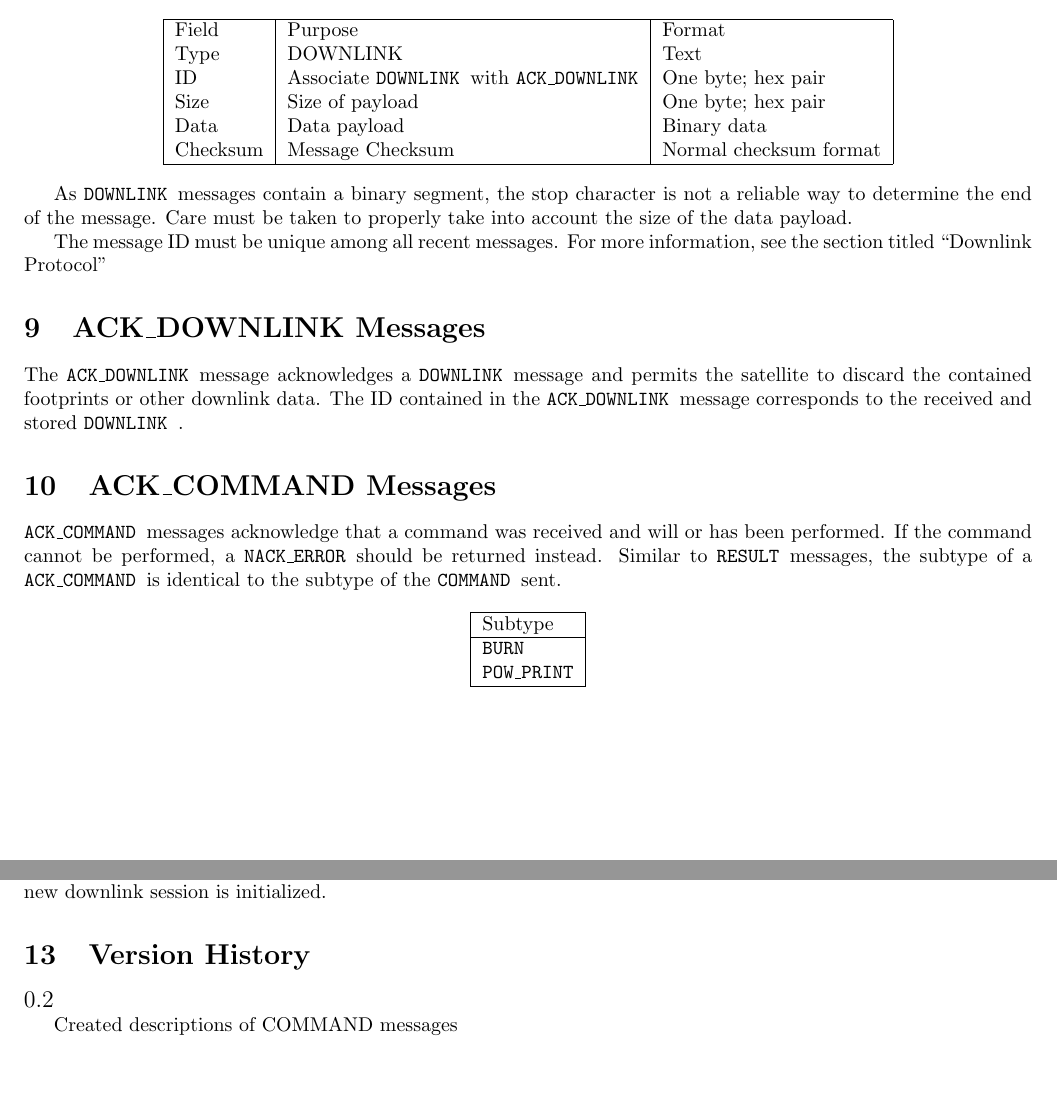
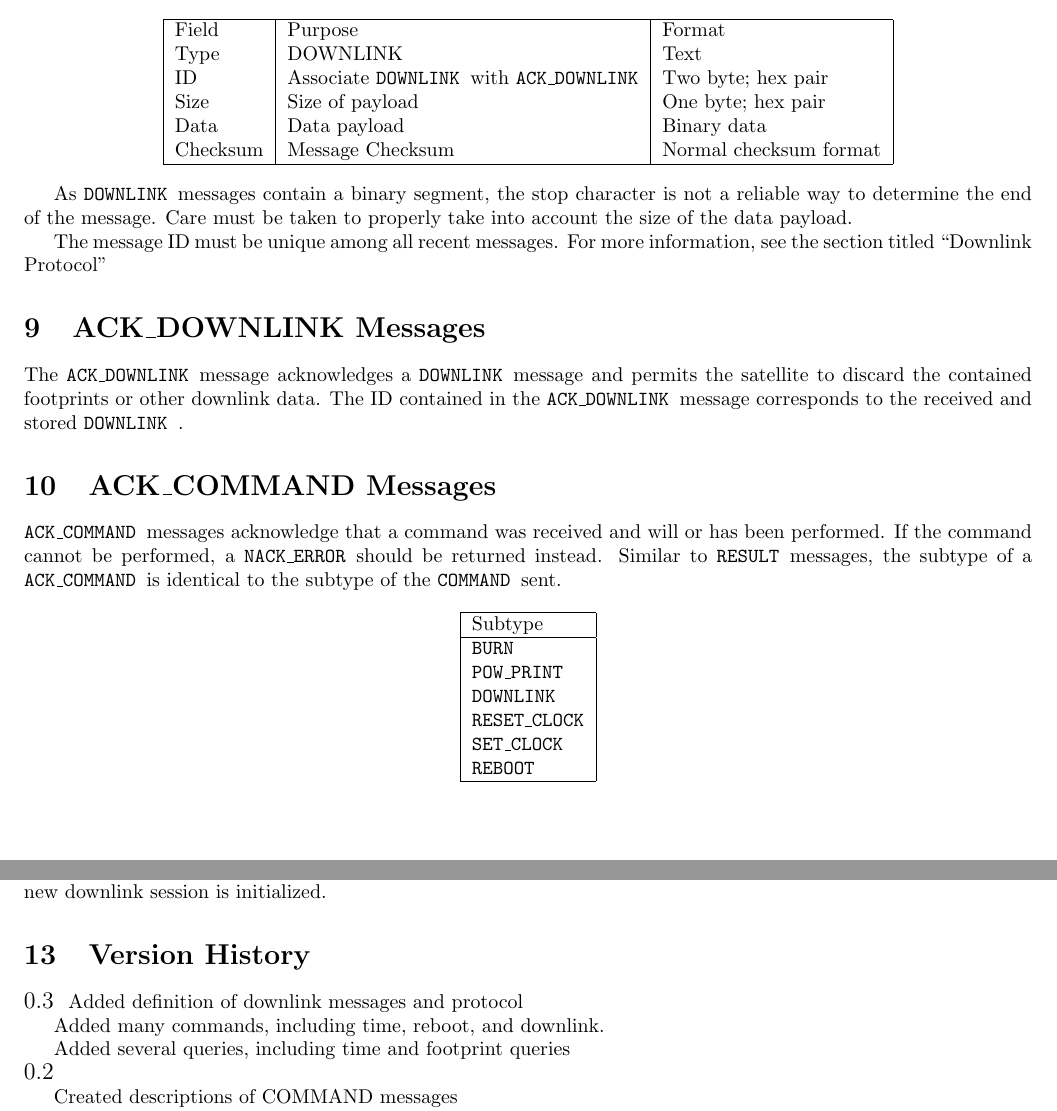
Before and after one commit to drahosj/cysat-protocol, a LaTeX document (protocol.tex): two parts of pages 5 and 6 of 6, joined at a grey line, cut so that both start at the same text, the shorter picture padded with empty space. Compiled offline with pdfLaTeX.

Commit message:
Changed size of downlink id and size

```diff
--- a/protocol.tex
+++ b/protocol.tex
@@ -290,7 +290,7 @@ being acknowledged or the query being answered. The last field is always a check
    \hline
   	Field & Purpose & Format \\
   	Type & DOWNLINK & Text \\
-  	ID & Associate \mdownlink with \madownlink & One byte; hex pair \\
+  	ID & Associate \mdownlink with \madownlink & Two byte; hex pair \\
   	Size & Size of payload & One byte; hex pair \\
   	Data & Data payload & Binary data \\
   	Checksum & Message Checksum & Normal checksum format \\
@@ -323,6 +323,10 @@ being acknowledged or the query being answered. The last field is always a check
     Subtype\\ \hline
     \texttt{BURN}\\
     \texttt{POW\_PRINT} \\
+    \texttt{DOWNLINK}\\
+    \texttt{RESET\_CLOCK}\\
+    \texttt{SET\_CLOCK}\\
+    \texttt{REBOOT}\\
     \hline
   \end{tabular}
   \end{center}
@@ -386,6 +390,13 @@ being acknowledged or the query being answered. The last field is always a check
 
 \section{Version History}
 
+\noindent{\large0.3 \normalsize}
+Added definition of downlink messages and protocol
+
+Added many commands, including time, reboot, and downlink.
+
+Added several queries, including time and footprint queries
+
 \noindent{\large0.2 \normalsize}
 
 Created descriptions of COMMAND messages
```
